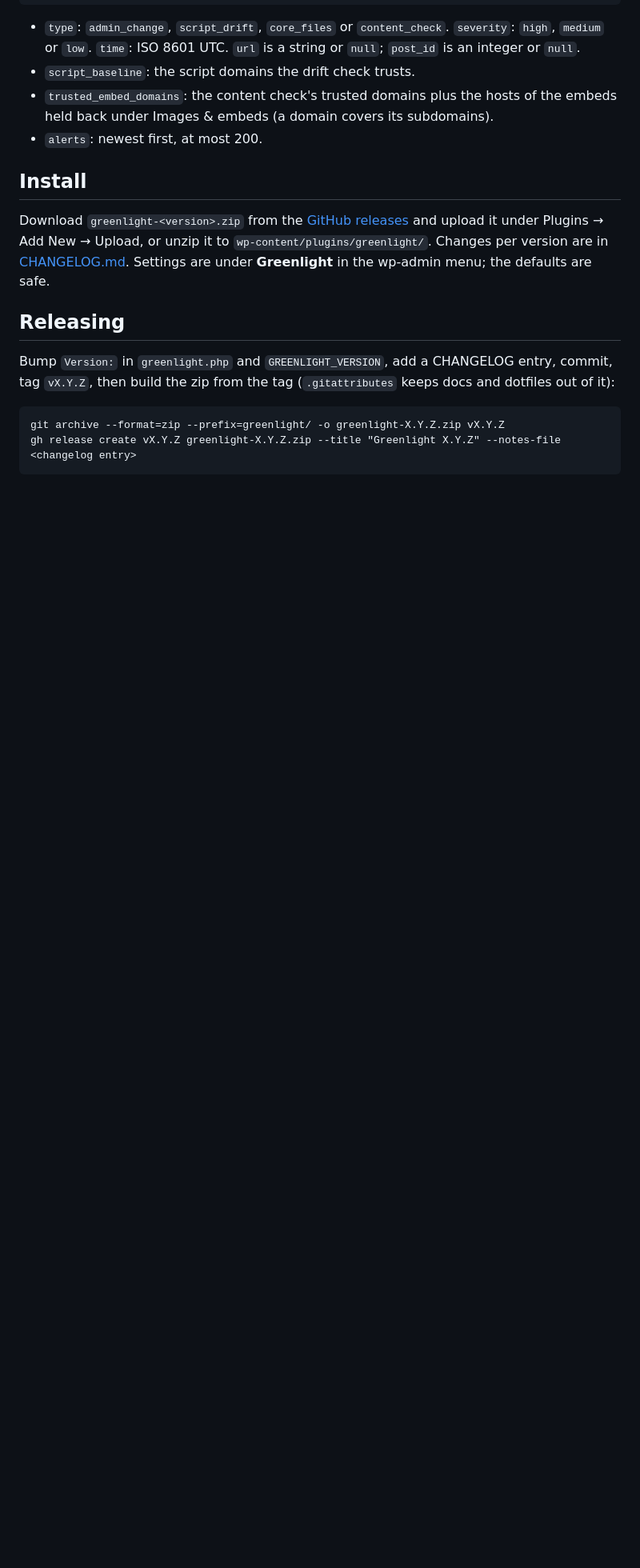
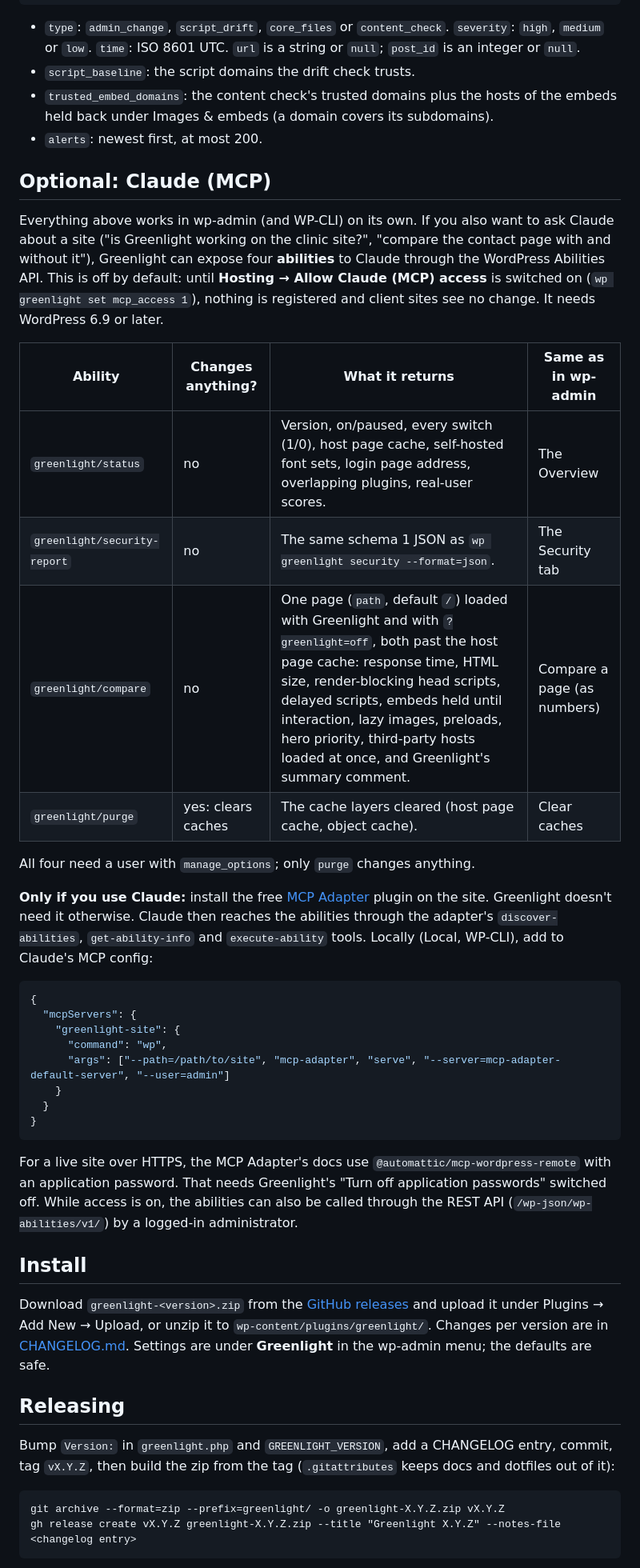
Before and after one commit to yoborj/greenlight, a Markdown page: README.md, the part around one of its changes. Shown at 80% size. GitHub-like rendering; blank space fills up the shorter version.

````diff
--- a/README.md
+++ b/README.md
@@ -271,6 +241,44 @@ contract with the QA app (yoborj/wpe-qa-checklist). Any change bumps `schema`.
   under Images & embeds (a domain covers its subdomains).
 - `alerts`: newest first, at most 200.
 
+## Optional: Claude (MCP)
+
+Everything above works in wp-admin (and WP-CLI) on its own. If you also want to ask Claude about a
+site ("is Greenlight working on the clinic site?", "compare the contact page with and without it"),
+Greenlight can expose four **abilities** to Claude through the WordPress Abilities API. This is off by
+default: until **Hosting → Allow Claude (MCP) access** is switched on (`wp greenlight set mcp_access 1`),
+nothing is registered and client sites see no change. It needs WordPress 6.9 or later.
+
+| Ability | Changes anything? | What it returns | Same as in wp-admin |
+|---|---|---|---|
+| `greenlight/status` | no | Version, on/paused, every switch (1/0), host page cache, self-hosted font sets, login page address, overlapping plugins, real-user scores. | The Overview |
+| `greenlight/security-report` | no | The same schema 1 JSON as `wp greenlight security --format=json`. | The Security tab |
+| `greenlight/compare` | no | One page (`path`, default `/`) loaded with Greenlight and with `?greenlight=off`, both past the host page cache: response time, HTML size, render-blocking head scripts, delayed scripts, embeds held until interaction, lazy images, preloads, hero priority, third-party hosts loaded at once, and Greenlight's summary comment. | Compare a page (as numbers) |
+| `greenlight/purge` | yes: clears caches | The cache layers cleared (host page cache, object cache). | Clear caches |
+
+All four need a user with `manage_options`; only `purge` changes anything.
+
+**Only if you use Claude:** install the free [MCP Adapter](https://wordpress.org/plugins/mcp-adapter/)
+plugin on the site. Greenlight doesn't need it otherwise. Claude then reaches the abilities through the
+adapter's `discover-abilities`, `get-ability-info` and `execute-ability` tools. Locally (Local,
+WP-CLI), add to Claude's MCP config:
+
+```json
+{
+  "mcpServers": {
+    "greenlight-site": {
+      "command": "wp",
+      "args": ["--path=/path/to/site", "mcp-adapter", "serve", "--server=mcp-adapter-default-server", "--user=admin"]
+    }
+  }
+}
+```
+
+For a live site over HTTPS, the MCP Adapter's docs use `@automattic/mcp-wordpress-remote` with an
+application password. That needs Greenlight's "Turn off application passwords" switched off. While
+access is on, the abilities can also be called through the REST API (`/wp-json/wp-abilities/v1/`) by a
+logged-in administrator.
+
 ## Install
 
 Download `greenlight-<version>.zip` from the [GitHub releases](https://github.com/yoborj/greenlight/releases)
````
Also changed, not shown: other parts of README.md (+2 -32 lines), CHANGELOG.md (+5 -4 lines), docs/greenlight-overview.png, docs/greenlight-scripts.png, docs/greenlight-security-settings.png, docs/greenlight-security.png, 4 other files.
